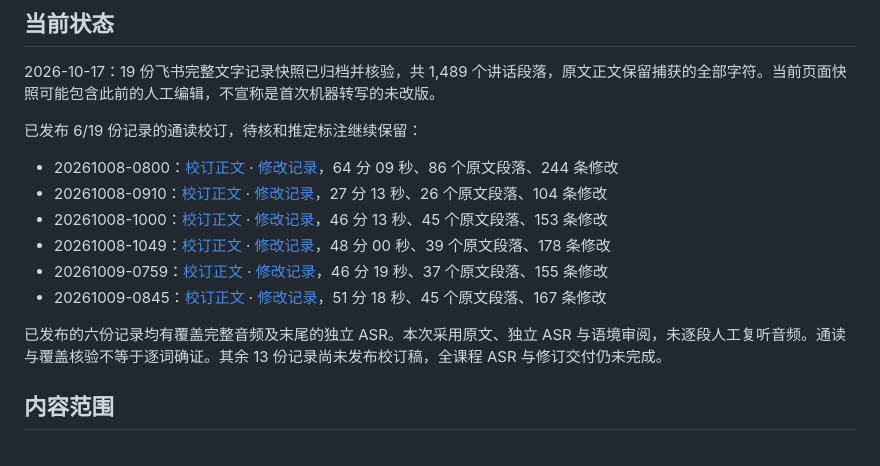
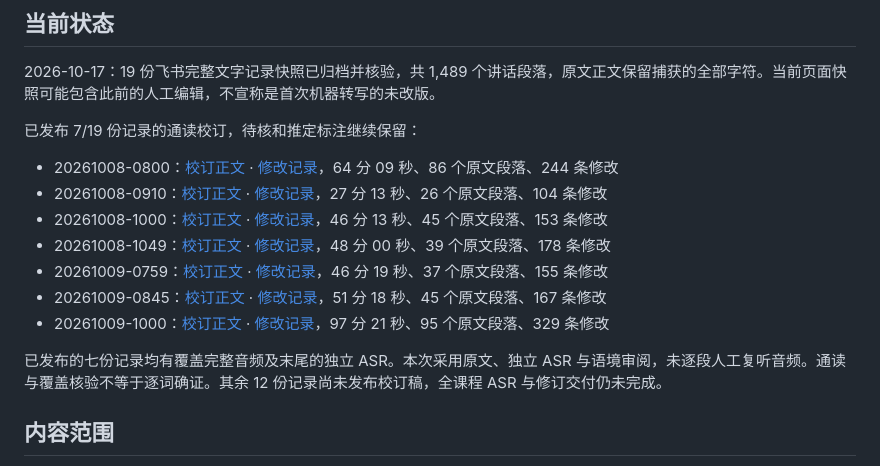
Before and after one commit to fresh-little-lemon/mobile-sensor-network-course, a Markdown page: README.md, the part around the change. Rendered like a GitHub page.

Commit message:
Update course transcript progress to seven reviewed recordings

```diff
--- a/README.md
+++ b/README.md
@@ -6,7 +6,7 @@
 
 2026-10-17：19 份飞书完整文字记录快照已归档并核验，共 1,489 个讲话段落，原文正文保留捕获的全部字符。当前页面快照可能包含此前的人工编辑，不宣称是首次机器转写的未改版。
 
-已发布 6/19 份记录的通读校订，待核和推定标注继续保留：
+已发布 7/19 份记录的通读校订，待核和推定标注继续保留：
 
 - 20261008-0800：[校订正文](revised/20261008-0800.md) · [修改记录](diffs/20261008-0800.md)，64 分 09 秒、86 个原文段落、244 条修改
 - 20261008-0910：[校订正文](revised/20261008-0910.md) · [修改记录](diffs/20261008-0910.md)，27 分 13 秒、26 个原文段落、104 条修改
@@ -14,8 +14,9 @@
 - 20261008-1049：[校订正文](revised/20261008-1049.md) · [修改记录](diffs/20261008-1049.md)，48 分 00 秒、39 个原文段落、178 条修改
 - 20261009-0759：[校订正文](revised/20261009-0759.md) · [修改记录](diffs/20261009-0759.md)，46 分 19 秒、37 个原文段落、155 条修改
 - 20261009-0845：[校订正文](revised/20261009-0845.md) · [修改记录](diffs/20261009-0845.md)，51 分 18 秒、45 个原文段落、167 条修改
+- 20261009-1000：[校订正文](revised/20261009-1000.md) · [修改记录](diffs/20261009-1000.md)，97 分 21 秒、95 个原文段落、329 条修改
 
-已发布的六份记录均有覆盖完整音频及末尾的独立 ASR。本次采用原文、独立 ASR 与语境审阅，未逐段人工复听音频。通读与覆盖核验不等于逐词确证。其余 13 份记录尚未发布校订稿，全课程 ASR 与修订交付仍未完成。
+已发布的七份记录均有覆盖完整音频及末尾的独立 ASR。本次采用原文、独立 ASR 与语境审阅，未逐段人工复听音频。通读与覆盖核验不等于逐词确证。其余 12 份记录尚未发布校订稿，全课程 ASR 与修订交付仍未完成。
 
 ## 内容范围
 
```
